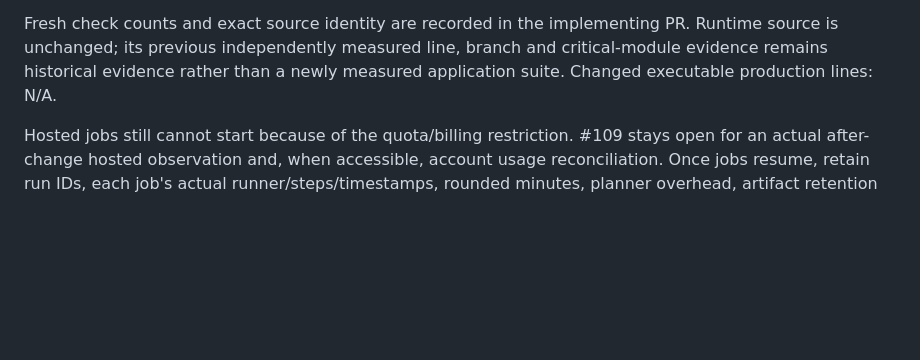
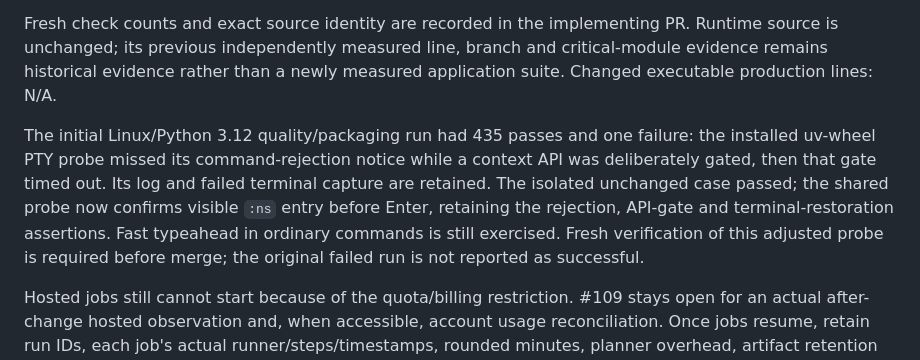
Before and after one commit to carloshm91/kuberich, a Markdown page: docs/acceptance/private-ci.md, the part around the change. Rendered like a GitHub page; blank space fills up the shorter version.

Commit message:
docs: retain the original gated-context test failure
Signed-off-by: Carlos Herrera <carloshm91@gmail.com>

```diff
--- a/docs/acceptance/private-ci.md
+++ b/docs/acceptance/private-ci.md
@@ -69,6 +69,15 @@ PR. Runtime source is unchanged; its previous independently measured line,
 branch and critical-module evidence remains historical evidence rather than
 a newly measured application suite. Changed executable production lines: N/A.
 
+The initial Linux/Python 3.12 quality/packaging run had 435 passes and one failure:
+the installed uv-wheel PTY probe missed its command-rejection notice while a
+context API was deliberately gated, then that gate timed out. Its log and failed
+terminal capture are retained. The isolated unchanged case passed; the shared
+probe now confirms visible `:ns` entry before Enter, retaining the rejection,
+API-gate and terminal-restoration assertions. Fast typeahead in ordinary commands
+is still exercised. Fresh verification of this adjusted probe is required before
+merge; the original failed run is not reported as successful.
+
 Hosted jobs still cannot start because of the quota/billing restriction. #109
 stays open for an actual after-change hosted observation and, when accessible,
 account usage reconciliation. Once jobs resume, retain run IDs, each job's actual
```
